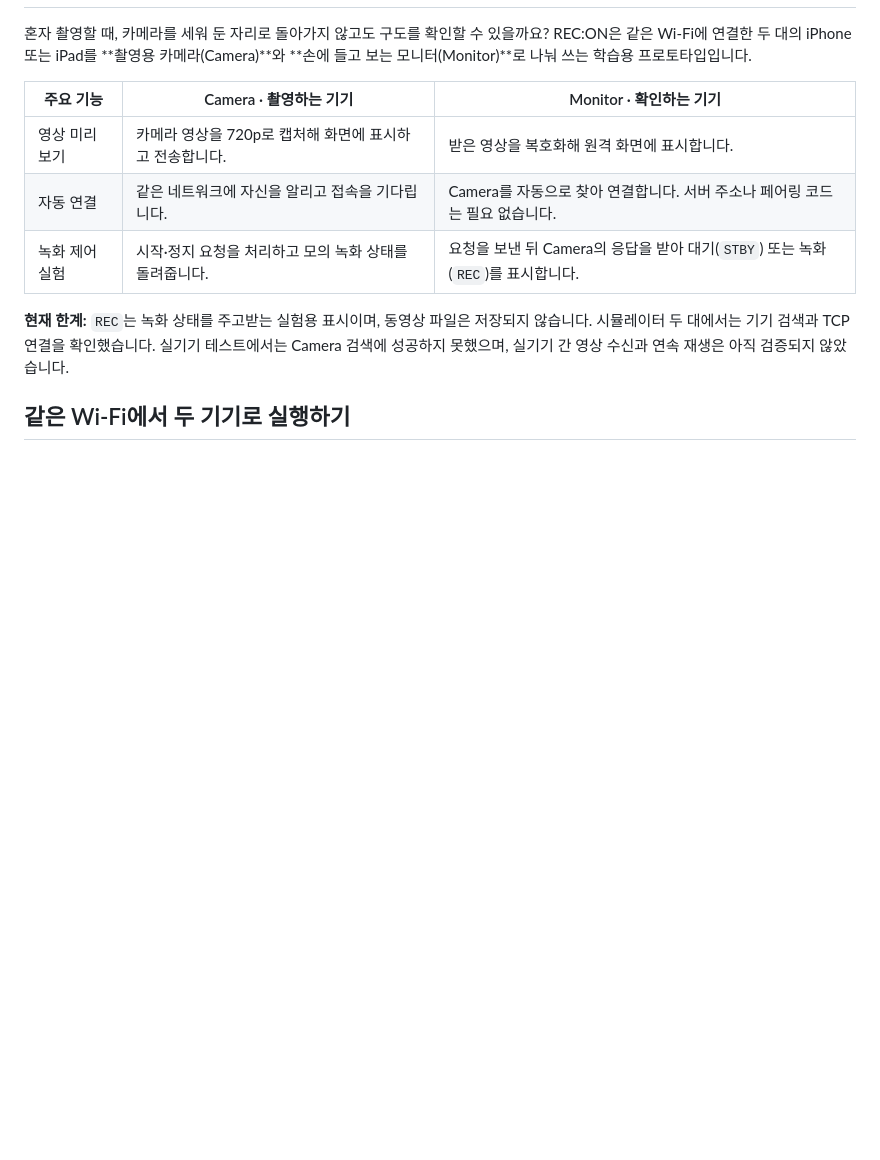
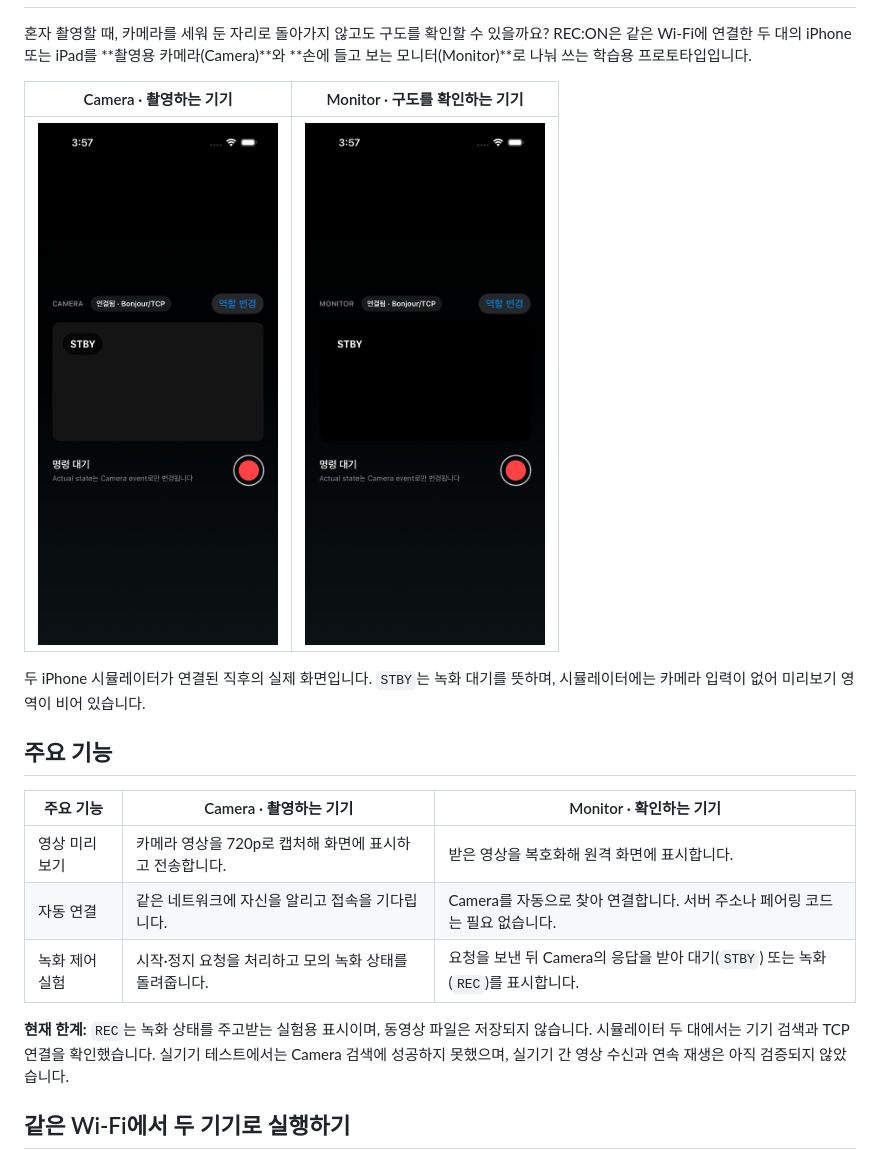
Before and after one commit to decl5th/REC-ON, a Markdown page: README.md, the part around one of its changes. GitHub-like rendering; pictures changed too: docs/screenshots/camera.png (added), docs/screenshots/monitor.png (added); blank space fills up the shorter version.

Commit message:
docs: 앱 아이콘과 Camera·Monitor 실행 화면 추가

```diff
--- a/README.md
+++ b/README.md
@@ -2,5 +2,13 @@
 
 혼자 촬영할 때, 카메라를 세워 둔 자리로 돌아가지 않고도 구도를 확인할 수 있을까요? REC:ON은 같은 Wi-Fi에 연결한 두 대의 iPhone 또는 iPad를 **촬영용 카메라(Camera)**와 **손에 들고 보는 모니터(Monitor)**로 나눠 쓰는 학습용 프로토타입입니다.
+
+| Camera · 촬영하는 기기 | Monitor · 구도를 확인하는 기기 |
+| :---: | :---: |
+| [<img src="docs/screenshots/camera.png" width="240" alt="Camera 실행 화면: 연결됨, STBY, 명령 대기">](docs/screenshots/camera.png) | [<img src="docs/screenshots/monitor.png" width="240" alt="Monitor 실행 화면: 연결됨, STBY, 녹화 시작 요청 버튼">](docs/screenshots/monitor.png) |
+
+두 iPhone 시뮬레이터가 연결된 직후의 실제 화면입니다. `STBY`는 녹화 대기를 뜻하며, 시뮬레이터에는 카메라 입력이 없어 미리보기 영역이 비어 있습니다.
+
+## 주요 기능
 
 | 주요 기능 | Camera · 촬영하는 기기 | Monitor · 확인하는 기기 |
 | --- | --- | --- |
```
Also changed, not shown: other parts of README.md (+1 -1 lines).
